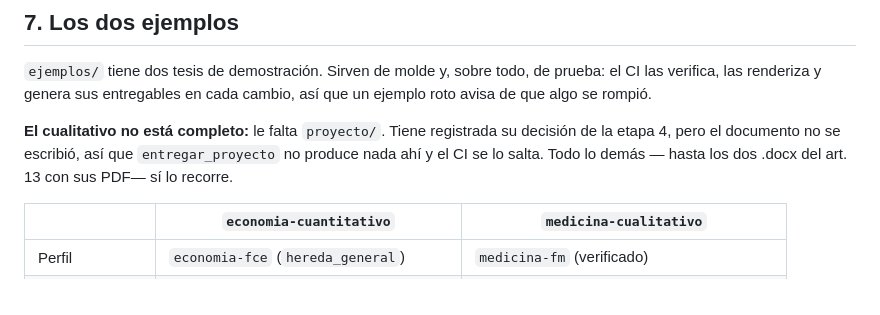
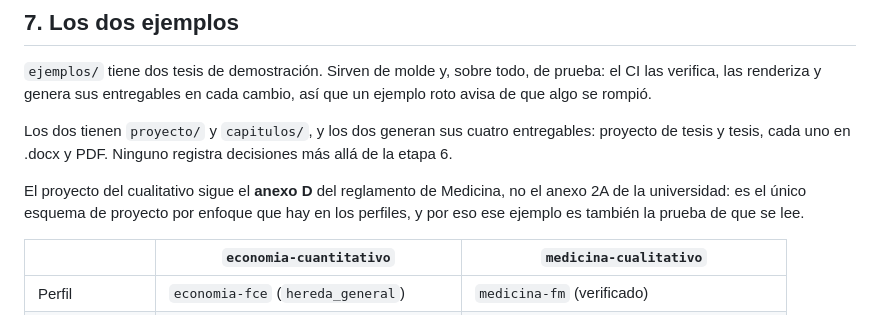
Before and after one commit to Rodasluis/tesis-sanmarcos, a Markdown page: CLAUDE.md, the part around the change. Rendered like a GitHub page.

Commit message:
[claude] CLAUDE.md: al ejemplo cualitativo ya no le falta el proyecto
La seccion 7 avisaba de que el cualitativo estaba incompleto y de que el CI se
saltaba su proyecto. Las dos cosas dejaron de ser ciertas en el commit
anterior: tiene sus cuatro .qmd, escritos contra el anexo D del reglamento de
Medicina, y el CI ya no se salta nada.

Queda dicho ademas lo que si sigue siendo cierto y no estaba escrito: ninguno
de los dos ejemplos registra decisiones mas alla de la etapa 6.

Co-Authored-By: Claude Opus 5 <noreply@anthropic.com>

```diff
--- a/CLAUDE.md
+++ b/CLAUDE.md
@@ -359,10 +359,13 @@ enseña nada.
 prueba: el CI las verifica, las renderiza y genera sus entregables en cada
 cambio, así que un ejemplo roto avisa de que algo se rompió.
 
-**El cualitativo no está completo:** le falta `proyecto/`. Tiene registrada su
-decisión de la etapa 4, pero el documento no se escribió, así que
-`entregar_proyecto` no produce nada ahí y el CI se lo salta. Todo lo demás —
-hasta los dos .docx del art. 13 con sus PDF— sí lo recorre.
+Los dos tienen `proyecto/` y `capitulos/`, y los dos generan sus cuatro
+entregables: proyecto de tesis y tesis, cada uno en .docx y PDF. Ninguno
+registra decisiones más allá de la etapa 6.
+
+El proyecto del cualitativo sigue el **anexo D** del reglamento de Medicina, no
+el anexo 2A de la universidad: es el único esquema de proyecto por enfoque que
+hay en los perfiles, y por eso ese ejemplo es también la prueba de que se lee.
 
 | | `economia-cuantitativo` | `medicina-cualitativo` |
 |---|---|---|
```
